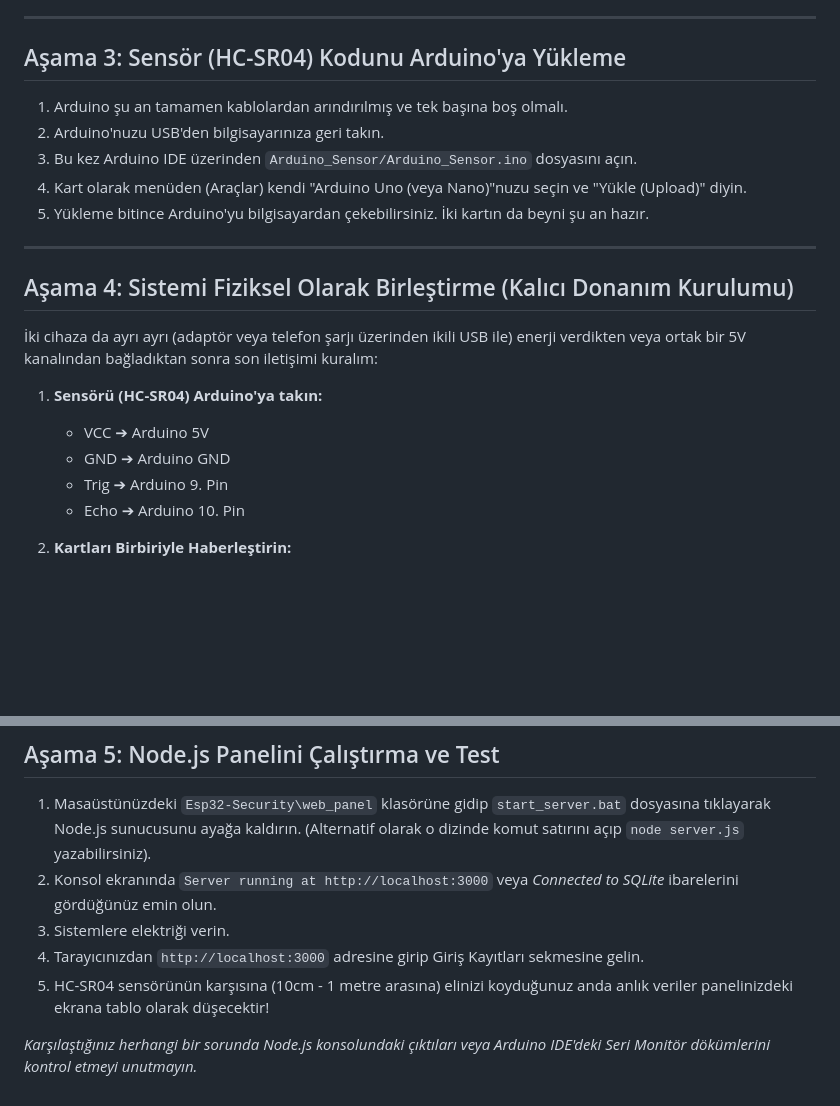
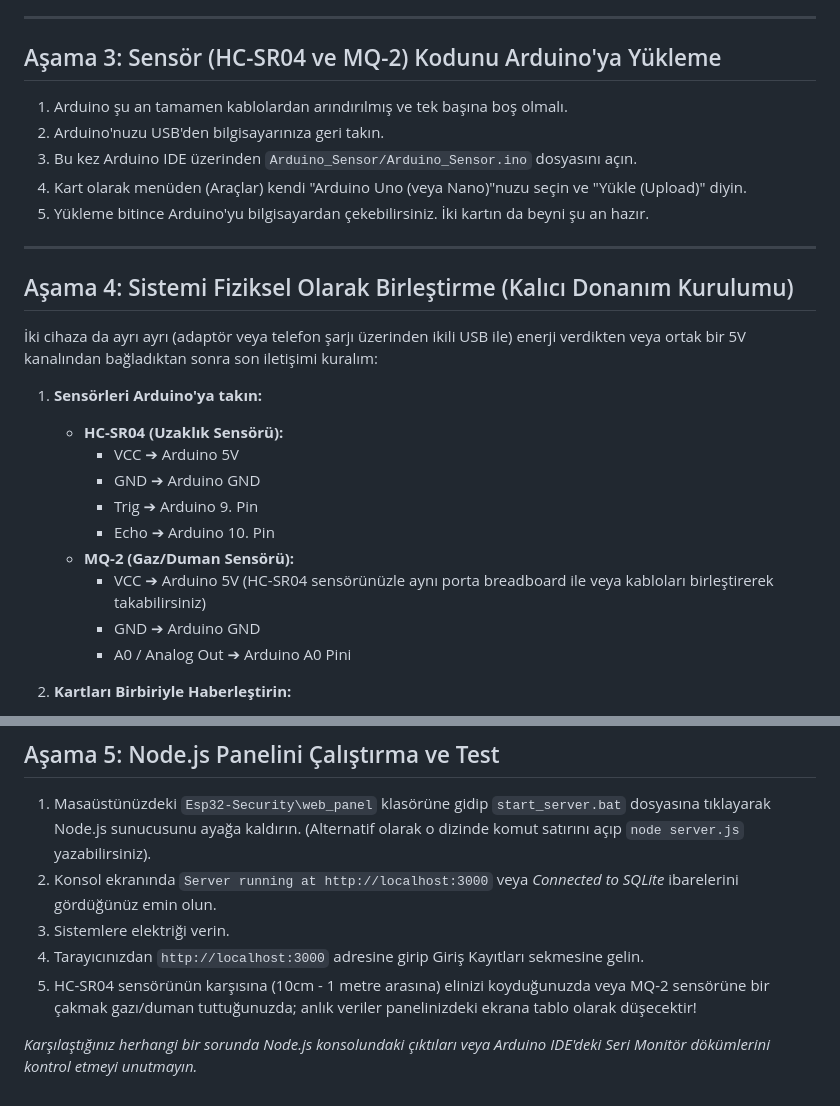
Before and after one commit to SerhanAvsar/Esp32-WatchDog, a Markdown page: README.md, 2 parts joined by grey strips. GitHub-like rendering; blank space fills up the shorter version.

Commit message:
update readme
Co-Authored-By: SerhanAvsar <134956632+SerhanAvsar@users.noreply.github.com>

```diff
--- a/README.md
+++ b/README.md
@@ -34,7 +34,7 @@ Bu adımı kodu karta yüklemeden **önce** yapmalısınız:
 
 ---
 
-## Aşama 3: Sensör (HC-SR04) Kodunu Arduino'ya Yükleme
+## Aşama 3: Sensör (HC-SR04 ve MQ-2) Kodunu Arduino'ya Yükleme
 1. Arduino şu an tamamen kablolardan arındırılmış ve tek başına boş olmalı.
 2. Arduino'nuzu USB'den bilgisayarınıza geri takın.
 3. Bu kez Arduino IDE üzerinden `Arduino_Sensor/Arduino_Sensor.ino` dosyasını açın.
@@ -46,11 +46,16 @@ Bu adımı kodu karta yüklemeden **önce** yapmalısınız:
 ## Aşama 4: Sistemi Fiziksel Olarak Birleştirme (Kalıcı Donanım Kurulumu)
 İki cihaza da ayrı ayrı (adaptör veya telefon şarjı üzerinden ikili USB ile) enerji verdikten veya ortak bir 5V kanalından bağladıktan sonra son iletişimi kuralım:
 
-1. **Sensörü (HC-SR04) Arduino'ya takın:**
-   - VCC ➔ Arduino 5V
-   - GND ➔ Arduino GND
-   - Trig ➔ Arduino 9. Pin
-   - Echo ➔ Arduino 10. Pin
+1. **Sensörleri Arduino'ya takın:**
+   - **HC-SR04 (Uzaklık Sensörü):**
+     - VCC ➔ Arduino 5V
+     - GND ➔ Arduino GND
+     - Trig ➔ Arduino 9. Pin
+     - Echo ➔ Arduino 10. Pin
+   - **MQ-2 (Gaz/Duman Sensörü):**
+     - VCC ➔ Arduino 5V (HC-SR04 sensörünüzle aynı porta breadboard ile veya kabloları birleştirerek takabilirsiniz)
+     - GND ➔ Arduino GND
+     - A0 / Analog Out ➔ Arduino A0 Pini
 
 2. **Kartları Birbiriyle Haberleştirin:**
    - **Arduino TX (Pin 1)** ➔ **ESP32 RX (UOT/UORD)** _(Arduino sürekli konuşur, ESP32 bunu kulaklıktan dinler)_
@@ -63,6 +68,6 @@ Bu adımı kodu karta yüklemeden **önce** yapmalısınız:
 2. Konsol ekranında `Server running at http://localhost:3000` veya _Connected to SQLite_ ibarelerini gördüğünüz emin olun.
 3. Sistemlere elektriği verin.
 4. Tarayıcınızdan `http://localhost:3000` adresine girip Giriş Kayıtları sekmesine gelin.
-5. HC-SR04 sensörünün karşısına (10cm - 1 metre arasına) elinizi koyduğunuz anda anlık veriler panelinizdeki ekrana tablo olarak düşecektir!
+5. HC-SR04 sensörünün karşısına (10cm - 1 metre arasına) elinizi koyduğunuzda veya MQ-2 sensörüne bir çakmak gazı/duman tuttuğunuzda; anlık veriler panelinizdeki ekrana tablo olarak düşecektir!
 
 _Karşılaştığınız herhangi bir sorunda Node.js konsolundaki çıktıları veya Arduino IDE'deki Seri Monitör dökümlerini kontrol etmeyi unutmayın._
```
